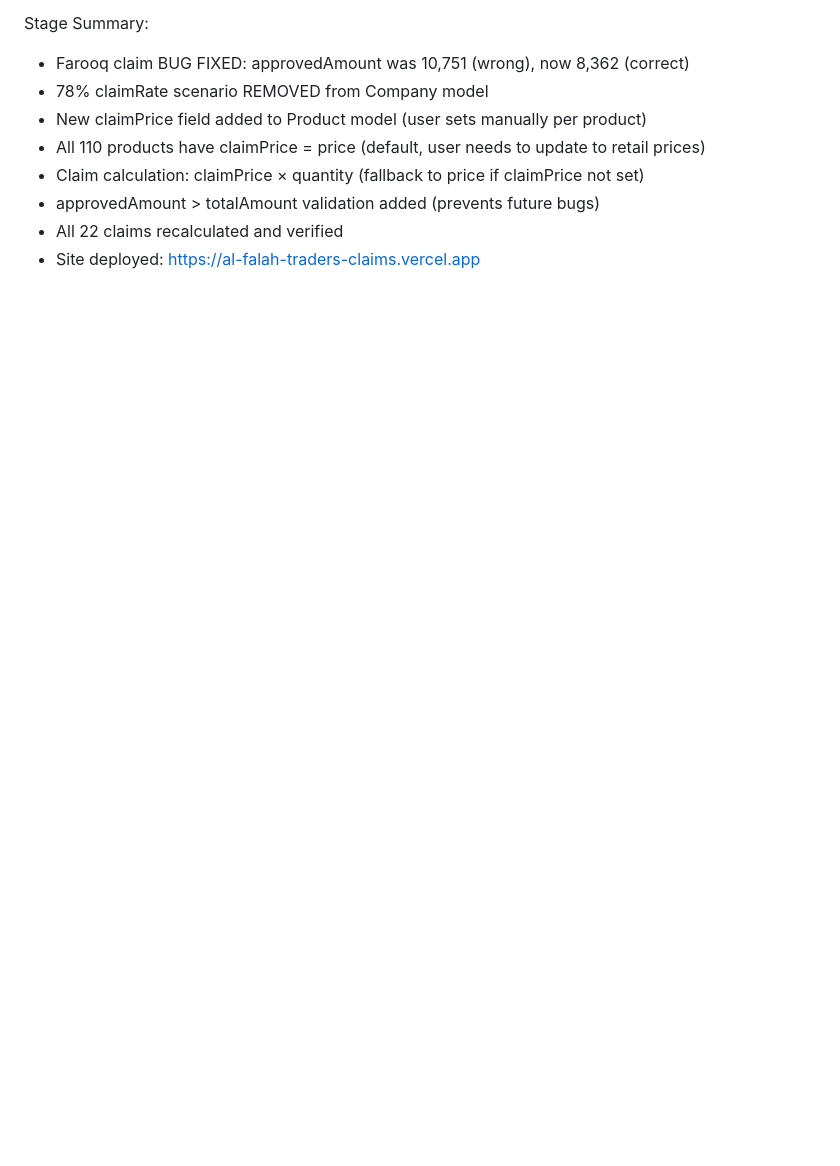
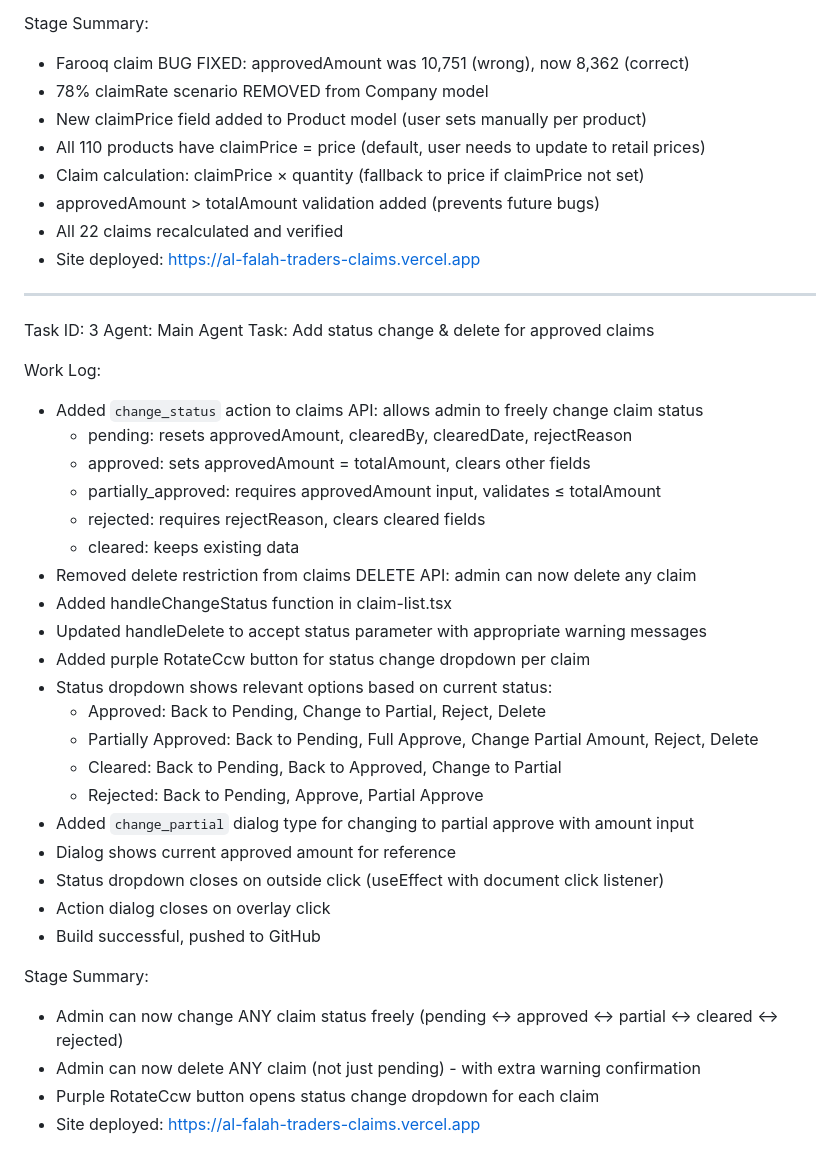
Before and after one commit to alfalahtraderkpr-png/al-falah-traders-claims, a Markdown page: worklog.md, the part around the change. GitHub-like rendering; blank space fills up the shorter version.

Commit message:
cb6f5271-4d98-4893-a448-02827decd06e

```diff
--- a/worklog.md
+++ b/worklog.md
@@ -71,3 +71,36 @@ Stage Summary:
 - approvedAmount > totalAmount validation added (prevents future bugs)
 - All 22 claims recalculated and verified
 - Site deployed: https://al-falah-traders-claims.vercel.app
+
+---
+Task ID: 3
+Agent: Main Agent
+Task: Add status change & delete for approved claims
+
+Work Log:
+- Added `change_status` action to claims API: allows admin to freely change claim status
+  - pending: resets approvedAmount, clearedBy, clearedDate, rejectReason
+  - approved: sets approvedAmount = totalAmount, clears other fields
+  - partially_approved: requires approvedAmount input, validates ≤ totalAmount
+  - rejected: requires rejectReason, clears cleared fields
+  - cleared: keeps existing data
+- Removed delete restriction from claims DELETE API: admin can now delete any claim
+- Added handleChangeStatus function in claim-list.tsx
+- Updated handleDelete to accept status parameter with appropriate warning messages
+- Added purple RotateCcw button for status change dropdown per claim
+- Status dropdown shows relevant options based on current status:
+  - Approved: Back to Pending, Change to Partial, Reject, Delete
+  - Partially Approved: Back to Pending, Full Approve, Change Partial Amount, Reject, Delete
+  - Cleared: Back to Pending, Back to Approved, Change to Partial
+  - Rejected: Back to Pending, Approve, Partial Approve
+- Added `change_partial` dialog type for changing to partial approve with amount input
+- Dialog shows current approved amount for reference
+- Status dropdown closes on outside click (useEffect with document click listener)
+- Action dialog closes on overlay click
+- Build successful, pushed to GitHub
+
+Stage Summary:
+- Admin can now change ANY claim status freely (pending ↔ approved ↔ partial ↔ cleared ↔ rejected)
+- Admin can now delete ANY claim (not just pending) - with extra warning confirmation
+- Purple RotateCcw button opens status change dropdown for each claim
+- Site deployed: https://al-falah-traders-claims.vercel.app
```
